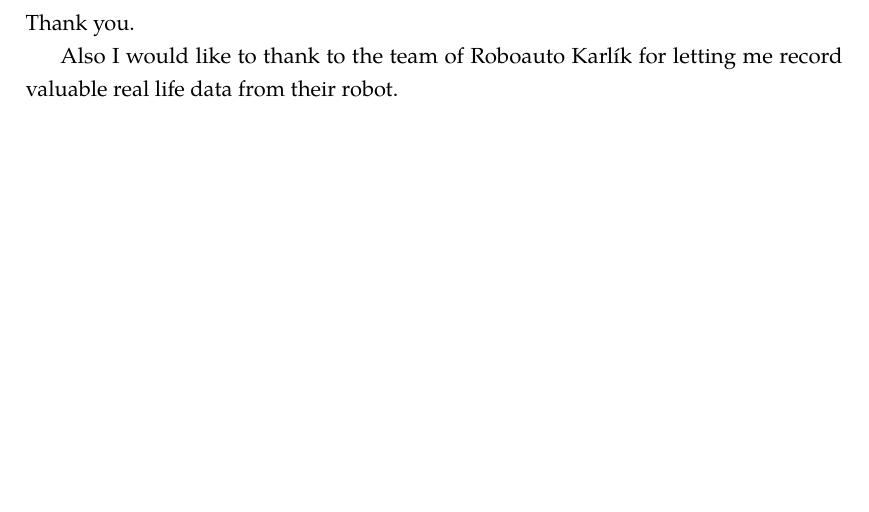
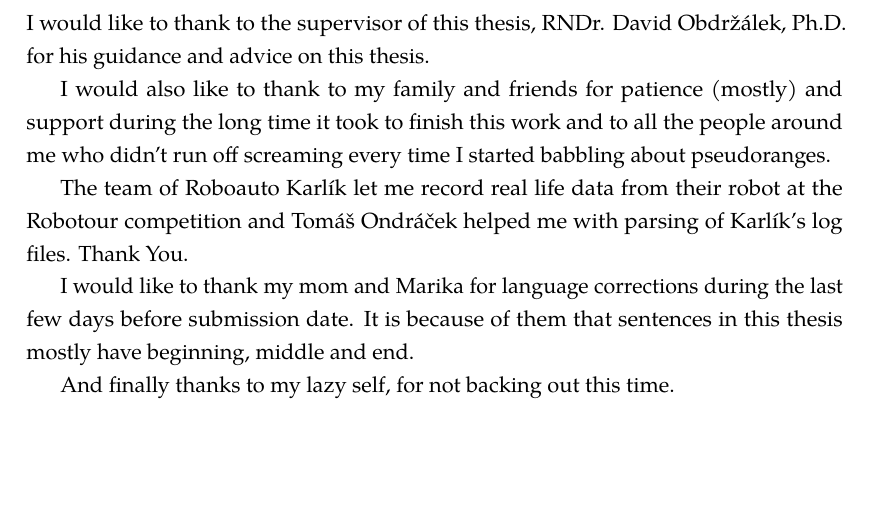
Before and after one commit to bluecube/thesis, a LaTeX thesis (text/thesis.tex, which reads text/tex/headers-and-toc.tex): part of page 3 of 66, cut at the place of the change. Compiled offline with pdfLaTeX.

Commit message:
text: Acknowledgements.

```diff
--- a/text/tex/headers-and-toc.tex
+++ b/text/tex/headers-and-toc.tex
@@ -6,10 +6,23 @@
 }{}
 
 \noindent
-Thank you.
+I would like to thank to the supervisor of this thesis,
+RNDr. David Obdržálek, Ph.D. for his guidance and advice on this thesis.
 
-Also I would like to thank to the team of Roboauto Karlík for letting me
-record valuable real life data from their robot.
+I would also like to thank to my family and friends for patience (mostly) and
+support during the long time it took to finish this work and to all the people
+around me who didn't run off screaming every time I started babbling about pseudoranges.
+
+The team of Roboauto Karlík let me record real life data from their robot at the
+Robotour competition and Tomáš Ondráček helped me with parsing of Karlík's log files.
+Thank You.
+
+I would like to thank my mom and Marika for language
+corrections during the last few days before submission date.
+It is because of them that sentences in this thesis mostly have beginning,
+middle and end.
+
+And finally thanks to my lazy self, for not backing out this time.
 
 \cleartorecto
 
```
